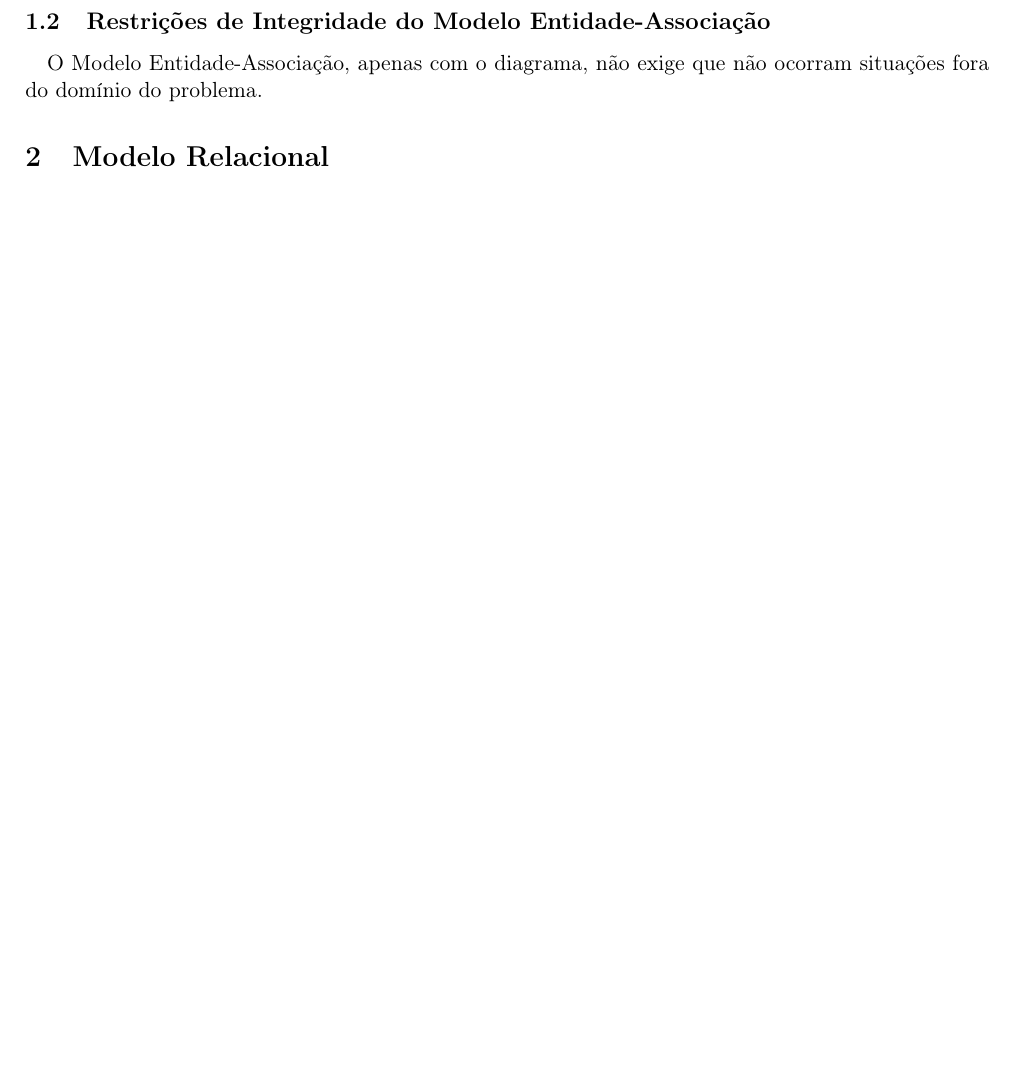
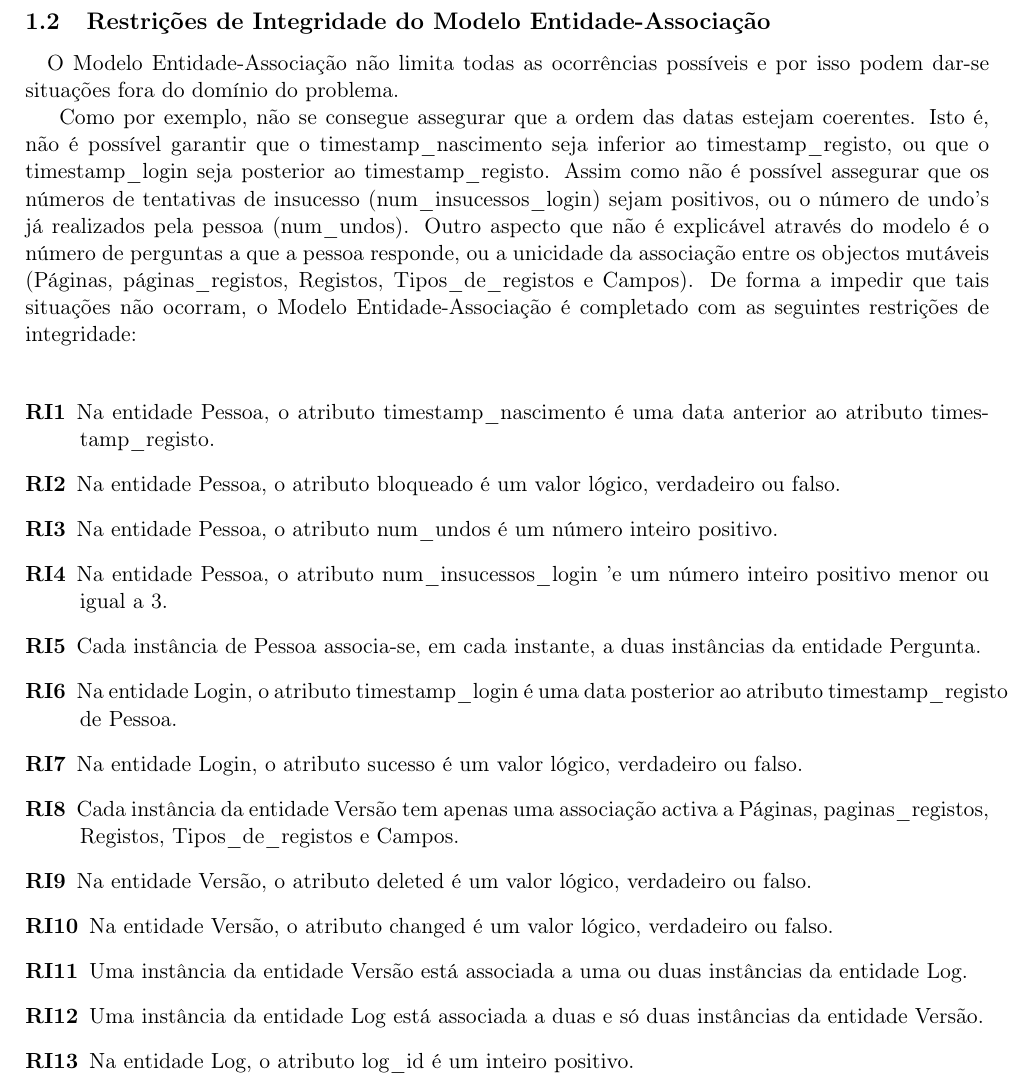
Before and after one commit to lidiamcfreitas/BD, a LaTeX document (PROJ-1/BD-PROJ1.tex): part of page 4 of 6 before the commit and part of page 4 of 8 after it, cut so that both start at the same text, the shorter picture padded with empty space. Compiled offline with pdfLaTeX.

Commit message:
Aallllllmost there, part one alllllllmost finished (proud moment? )

```diff
--- a/PROJ-1/BD-PROJ1.tex
+++ b/PROJ-1/BD-PROJ1.tex
@@ -44,11 +41,35 @@ ADICIONAR CHAVE CANDIDATA A PESSOA.(Alternativa de entrar na conta)
 
 \paragraph{}
 
-O Modelo Entidade-Associa\c{c}\~{a}o, apenas com o diagrama, n\~{a}o exige que n\~{a}o ocorram situa\c{c}\~{o}es fora do dom\'{\i}nio do problema.
+O Modelo Entidade-Associação não limita todas as ocorrências possíveis e por isso podem dar-se situações fora do domínio do problema.
+
+\\Como por exemplo, não se consegue assegurar que a ordem das datas estejam coerentes. Isto é, não é possível garantir que o timestamp\_nascimento seja inferior ao timestamp\_registo, ou que o timestamp\_login seja posterior ao timestamp\_registo.
+Assim como não é possível assegurar que os números de tentativas de insucesso (num\_insucessos\_login) sejam positivos, ou o número de undo’s já realizados pela pessoa (num\_undos).
+Outro aspecto que não é explicável através do modelo é o número de perguntas a que a pessoa responde, ou a unicidade da associação entre os objectos mutáveis (Páginas, páginas\_registos, Registos, Tipos\_de\_registos e Campos).
+De forma a impedir que tais situações não ocorram, o Modelo Entidade-Associação é completado com as seguintes restrições de integridade:
+\\
+
+\begin{description}
+  \item[RI1] Na entidade Pessoa, o atributo timestamp\_nascimento \'{e} uma data anterior ao atributo timestamp\_registo.
+  \item[RI2] Na entidade Pessoa, o atributo bloqueado \'{e} um valor l\'{o}gico, verdadeiro ou falso.
 
 
+  \item[RI3] Na entidade Pessoa, o atributo num\_undos \'{e} um n\'{u}mero inteiro positivo.
 
 
+  \item[RI4] Na entidade Pessoa, o atributo num\_insucessos\_login '{e} um n\'{u}mero inteiro positivo menor ou igual a 3.
+  \item[RI5] Cada instância de Pessoa associa-se, em cada instante, a duas instâncias da entidade Pergunta.
+  \item[RI6] Na entidade Login, o atributo timestamp\_login \'{e} uma data posterior ao atributo timestamp\_registo de Pessoa.
+  \item[RI7] Na entidade Login, o atributo sucesso \'{e} um valor l\'{o}gico, verdadeiro ou falso.
+  \item[RI8] Cada instância da entidade Versão tem apenas uma associação activa a P\'{a}ginas, paginas\_registos, Registos, Tipos\_de\_registos e Campos.
+  \item[RI9] Na entidade Versão, o atributo deleted \'{e} um valor l\'{o}gico, verdadeiro ou falso.
+  \item[RI10] Na entidade Versão, o atributo changed \'{e} um valor l\'{o}gico, verdadeiro ou falso.
+  \item[RI11] Uma instância da entidade Versão est\'{a} associada a uma ou duas instâncias da entidade Log.
+  \item[RI12] Uma instância da entidade Log está associada a duas e s\'{o} duas instâncias da entidade Versão.
+  \item[RI13] Na entidade Log, o atributo log\_id \'{e} um inteiro positivo.
+\end{description}
+
+\newpage
 \section{Modelo Relacional}
 \subsection{O Modelo}
 
```
Also changed, not shown: PROJ-1/BD-PROJ1.pdf, PROJ-1/ist-simbolo.jpg (added), PROJ-1/BD-PROJ1.tex (49 more changed lines).
